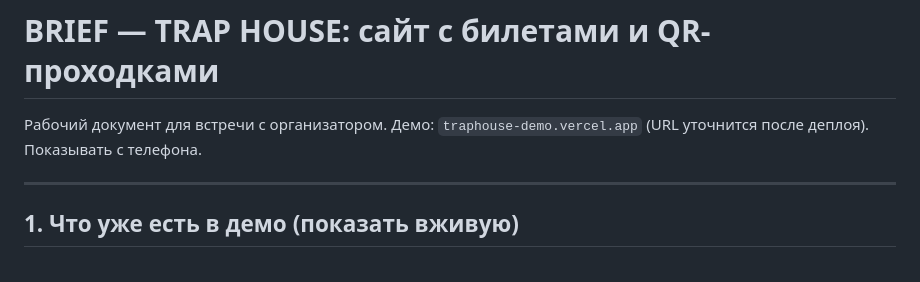
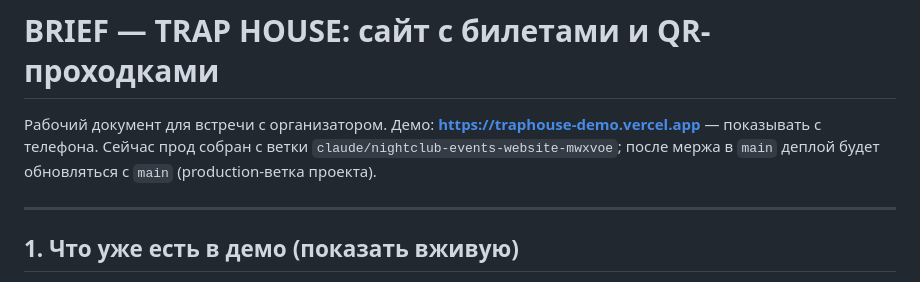
Before and after one commit to wakeupitsadream/Dugaev, a Markdown page: BRIEF.md, the part around the change. Drawn GitHub-style.

Commit message:
BRIEF: боевой URL демо
Co-Authored-By: Claude <noreply@anthropic.com>
Claude-Session: https://claude.ai/code/session_017zMq7TETXaFgS2r9zzxYNQ

```diff
--- a/BRIEF.md
+++ b/BRIEF.md
@@ -1,7 +1,9 @@
 # BRIEF — TRAP HOUSE: сайт с билетами и QR-проходками
 
-Рабочий документ для встречи с организатором. Демо: `traphouse-demo.vercel.app`
-(URL уточнится после деплоя). Показывать с телефона.
+Рабочий документ для встречи с организатором.
+Демо: **https://traphouse-demo.vercel.app** — показывать с телефона.
+Сейчас прод собран с ветки `claude/nightclub-events-website-mwxvoe`; после
+мержа в `main` деплой будет обновляться с `main` (production-ветка проекта).
 
 ---
 
```
